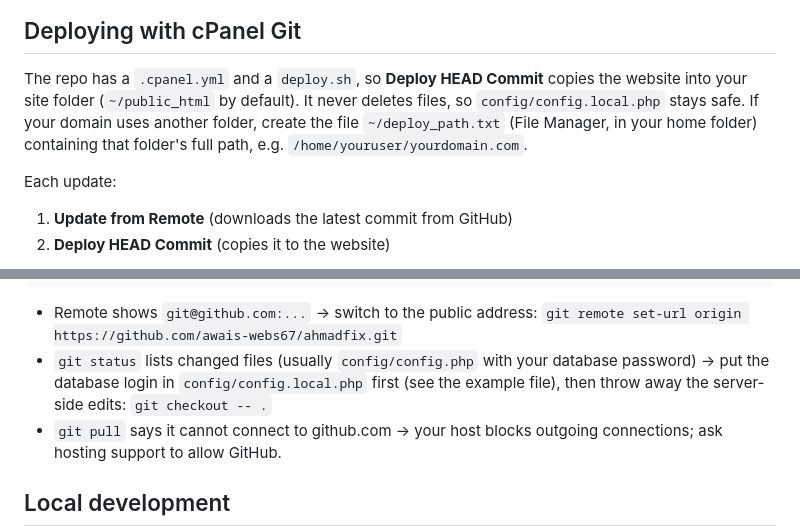
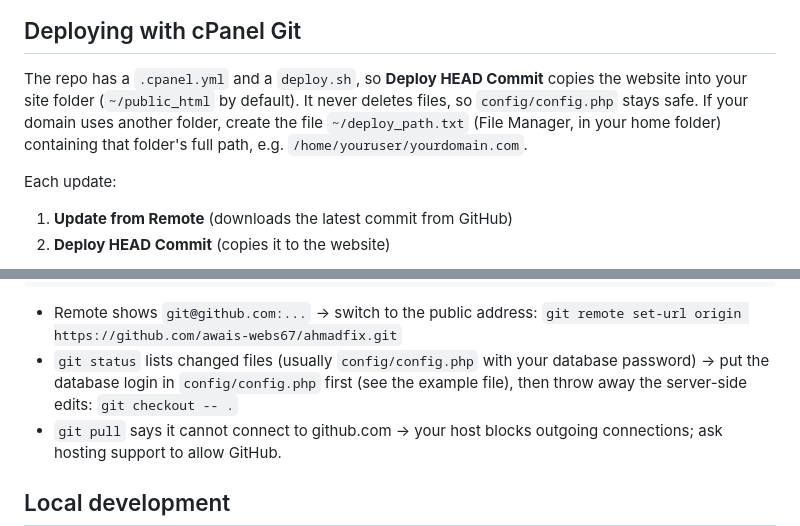
Before and after one commit to awais-webs67/ahmadfix, a Markdown page: README.md, 2 parts joined by grey strips. Rendered like a GitHub page.

```diff
--- a/README.md
+++ b/README.md
@@ -120,7 +121,7 @@ Best Practices 100, SEO 100 on the home, about, service, city and contact pages.
 ## Deploying with cPanel Git
 
 The repo has a `.cpanel.yml` and a `deploy.sh`, so **Deploy HEAD Commit** copies the website into your site folder (`~/public_html` by default).
-It never deletes files, so `config/config.local.php` stays safe. If your domain uses another folder, create the file `~/deploy_path.txt` (File Manager, in your home folder) containing that folder's full path, e.g. `/home/youruser/yourdomain.com`.
+It never deletes files, so `config/config.php` stays safe. If your domain uses another folder, create the file `~/deploy_path.txt` (File Manager, in your home folder) containing that folder's full path, e.g. `/home/youruser/yourdomain.com`.
 
 Each update:
 1. **Update from Remote** (downloads the latest commit from GitHub)
@@ -138,7 +139,7 @@ git pull                        # shows the real error, if any
 - Remote shows `git@github.com:...` → switch to the public address:
   `git remote set-url origin https://github.com/awais-webs67/ahmadfix.git`
 - `git status` lists changed files (usually `config/config.php` with your database password) → put the database login in
-  `config/config.local.php` first (see the example file), then throw away the server-side edits: `git checkout -- .`
+  `config/config.php` first (see the example file), then throw away the server-side edits: `git checkout -- .`
 - `git pull` says it cannot connect to github.com → your host blocks outgoing connections; ask hosting support to allow GitHub.
 
 ## Local development
```
Also changed, not shown: other parts of README.md (+7 -6 lines).
